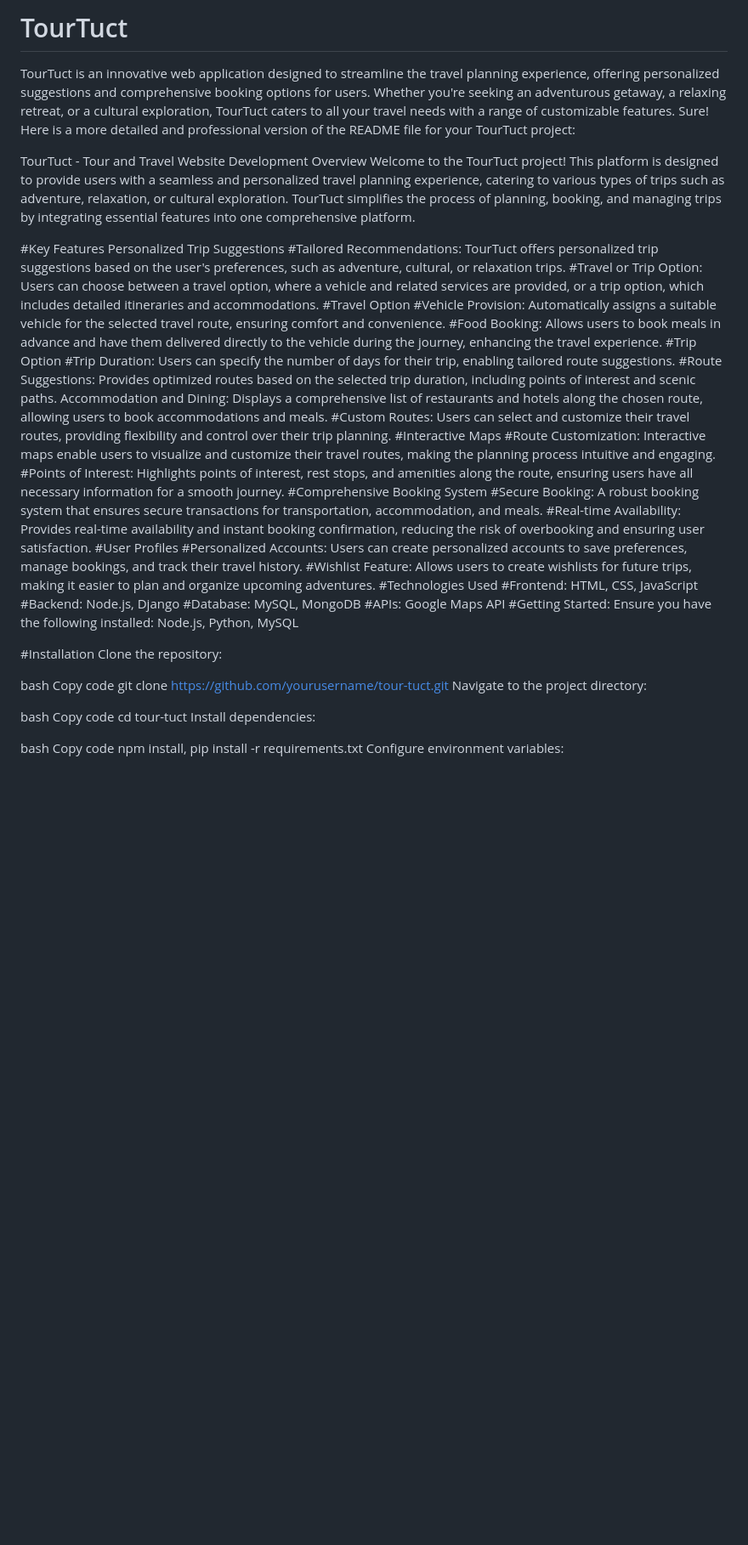
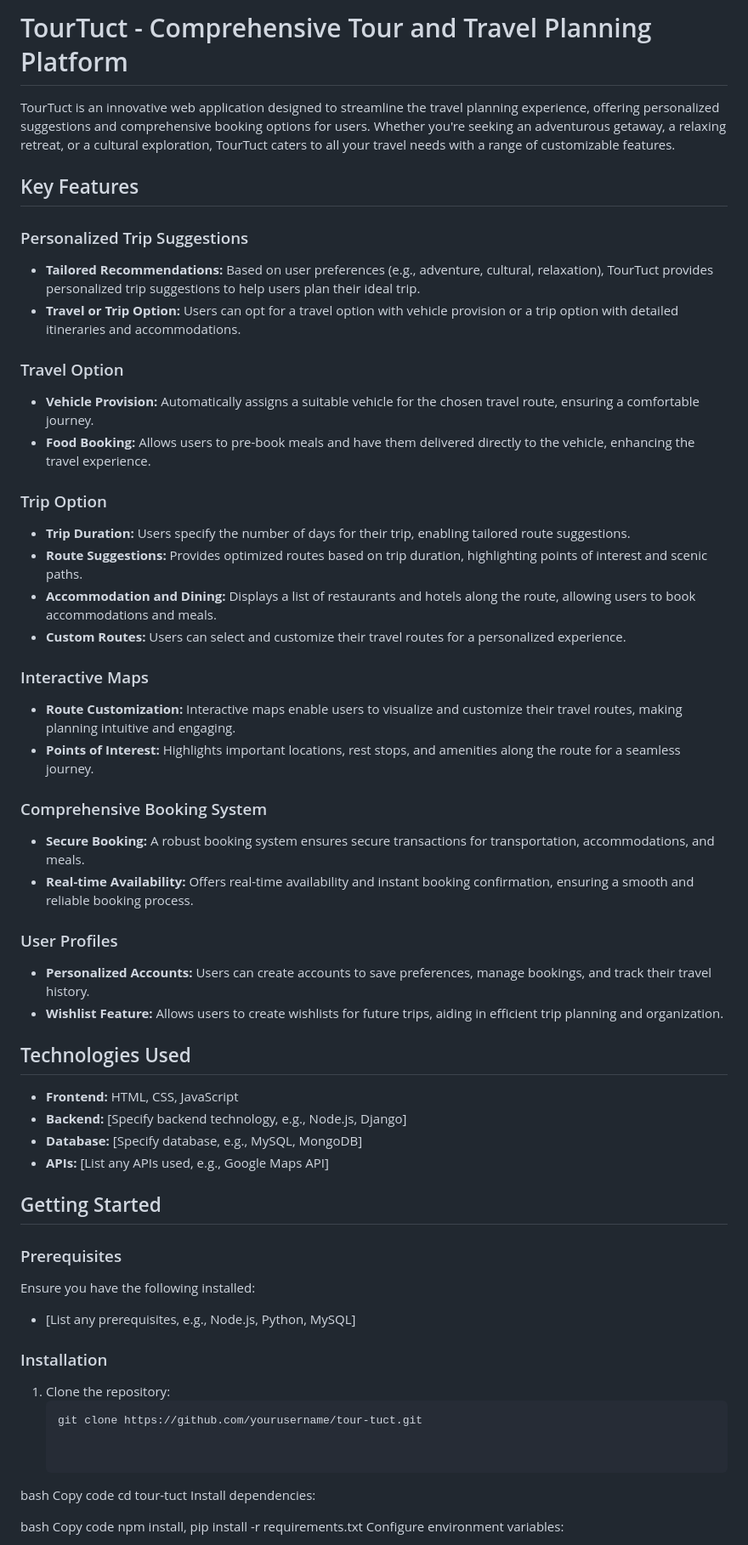
Before and after one commit to abhinay-07/TourTact, a Markdown page: README.md, the part around the change printed below. Shown: that part at 85% size. Rendered like a GitHub page; blank space fills up the shorter version.

````diff
--- a/README.md
+++ b/README.md
@@ -1,61 +1,52 @@
-# TourTuct
+# TourTuct - Comprehensive Tour and Travel Planning Platform
+
 TourTuct is an innovative web application designed to streamline the travel planning experience, offering personalized suggestions and comprehensive booking options for users. Whether you're seeking an adventurous getaway, a relaxing retreat, or a cultural exploration, TourTuct caters to all your travel needs with a range of customizable features.
-Sure! Here is a more detailed and professional version of the README file for your TourTuct project:
 
-TourTuct - Tour and Travel Website Development
-Overview
-Welcome to the TourTuct project! This platform is designed to provide users with a seamless and personalized travel planning experience, catering to various types of trips such as adventure, relaxation, or cultural exploration. TourTuct simplifies the process of planning, booking, and managing trips by integrating essential features into one comprehensive platform.
+## Key Features
 
-#Key Features
-Personalized Trip Suggestions
-#Tailored Recommendations:
-TourTuct offers personalized trip suggestions based on the user's preferences, such as adventure, cultural, or relaxation trips.
-#Travel or Trip Option:
-Users can choose between a travel option, where a vehicle and related services are provided, or a trip option, which includes detailed itineraries and accommodations.
-#Travel Option
-#Vehicle Provision:
-Automatically assigns a suitable vehicle for the selected travel route, ensuring comfort and convenience.
-#Food Booking:
-Allows users to book meals in advance and have them delivered directly to the vehicle during the journey, enhancing the travel experience.
-#Trip Option
-#Trip Duration:
-Users can specify the number of days for their trip, enabling tailored route suggestions.
-#Route Suggestions:
-Provides optimized routes based on the selected trip duration, including points of interest and scenic paths.
-Accommodation and Dining: Displays a comprehensive list of restaurants and hotels along the chosen route, allowing users to book accommodations and meals.
-#Custom Routes:
-Users can select and customize their travel routes, providing flexibility and control over their trip planning.
-#Interactive Maps
-#Route Customization:
-Interactive maps enable users to visualize and customize their travel routes, making the planning process intuitive and engaging.
-#Points of Interest:
-Highlights points of interest, rest stops, and amenities along the route, ensuring users have all necessary information for a smooth journey.
-#Comprehensive Booking System
-#Secure Booking:
-A robust booking system that ensures secure transactions for transportation, accommodation, and meals.
-#Real-time Availability:
-Provides real-time availability and instant booking confirmation, reducing the risk of overbooking and ensuring user satisfaction.
-#User Profiles
-#Personalized Accounts:
-Users can create personalized accounts to save preferences, manage bookings, and track their travel history.
-#Wishlist Feature:
-Allows users to create wishlists for future trips, making it easier to plan and organize upcoming adventures.
-#Technologies Used
-#Frontend: HTML, CSS, JavaScript
-#Backend: Node.js, Django
-#Database: MySQL, MongoDB
-#APIs: Google Maps API
-#Getting Started:
+### Personalized Trip Suggestions
+- **Tailored Recommendations:** Based on user preferences (e.g., adventure, cultural, relaxation), TourTuct provides personalized trip suggestions to help users plan their ideal trip.
+- **Travel or Trip Option:** Users can opt for a travel option with vehicle provision or a trip option with detailed itineraries and accommodations.
+
+### Travel Option
+- **Vehicle Provision:** Automatically assigns a suitable vehicle for the chosen travel route, ensuring a comfortable journey.
+- **Food Booking:** Allows users to pre-book meals and have them delivered directly to the vehicle, enhancing the travel experience.
+
+### Trip Option
+- **Trip Duration:** Users specify the number of days for their trip, enabling tailored route suggestions.
+- **Route Suggestions:** Provides optimized routes based on trip duration, highlighting points of interest and scenic paths.
+- **Accommodation and Dining:** Displays a list of restaurants and hotels along the route, allowing users to book accommodations and meals.
+- **Custom Routes:** Users can select and customize their travel routes for a personalized experience.
+
+### Interactive Maps
+- **Route Customization:** Interactive maps enable users to visualize and customize their travel routes, making planning intuitive and engaging.
+- **Points of Interest:** Highlights important locations, rest stops, and amenities along the route for a seamless journey.
+
+### Comprehensive Booking System
+- **Secure Booking:** A robust booking system ensures secure transactions for transportation, accommodations, and meals.
+- **Real-time Availability:** Offers real-time availability and instant booking confirmation, ensuring a smooth and reliable booking process.
+
+### User Profiles
+- **Personalized Accounts:** Users can create accounts to save preferences, manage bookings, and track their travel history.
+- **Wishlist Feature:** Allows users to create wishlists for future trips, aiding in efficient trip planning and organization.
+
+## Technologies Used
+- **Frontend:** HTML, CSS, JavaScript
+- **Backend:** [Specify backend technology, e.g., Node.js, Django]
+- **Database:** [Specify database, e.g., MySQL, MongoDB]
+- **APIs:** [List any APIs used, e.g., Google Maps API]
+
+## Getting Started
+
+### Prerequisites
 Ensure you have the following installed:
-Node.js, Python, MySQL
+- [List any prerequisites, e.g., Node.js, Python, MySQL]
 
-#Installation
-Clone the repository:
+### Installation
+1. Clone the repository:
+   ```bash
+   git clone https://github.com/yourusername/tour-tuct.git
 
-bash
-Copy code
-git clone https://github.com/yourusername/tour-tuct.git
-Navigate to the project directory:
 
 bash
 Copy code
````
Also changed, not shown: other parts of README.md (+3 -3 lines).
